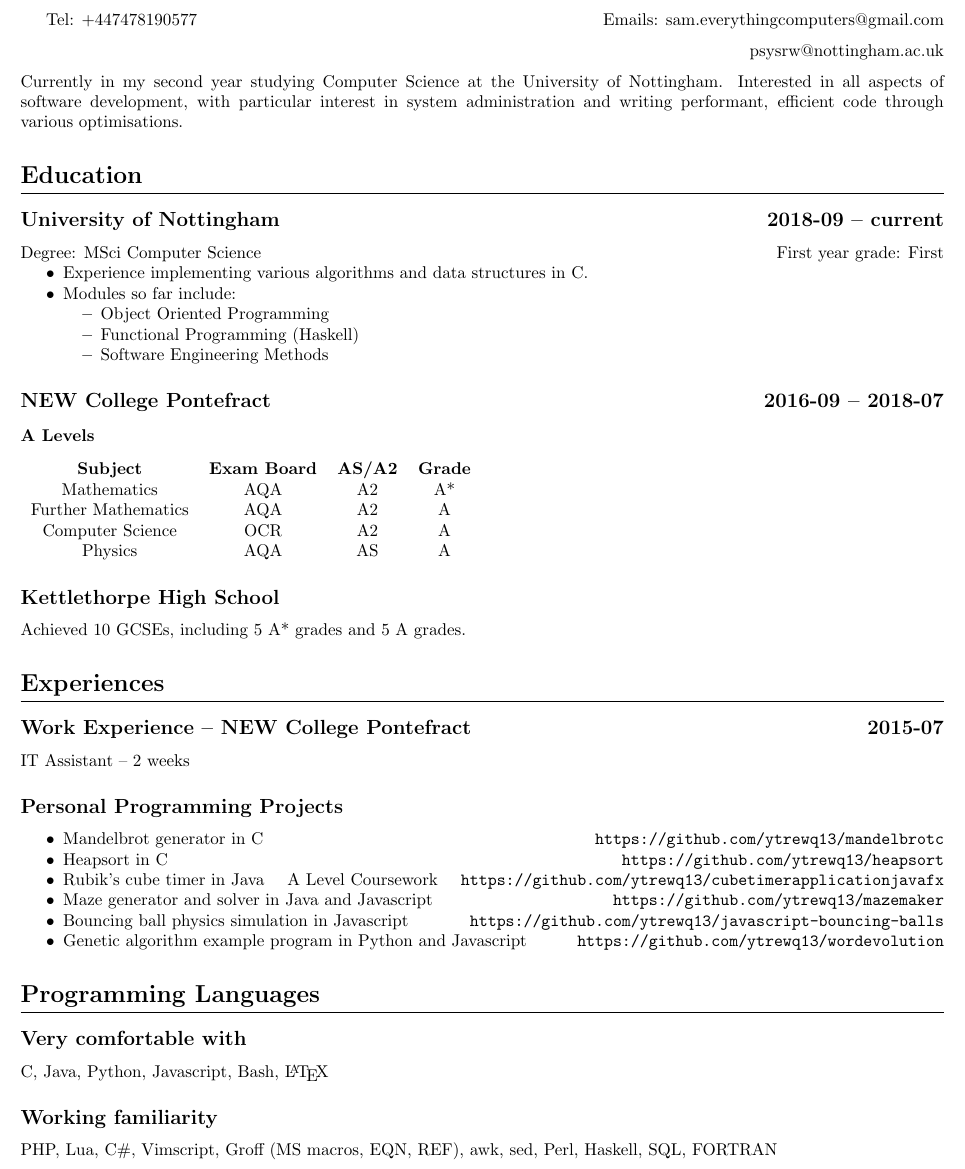
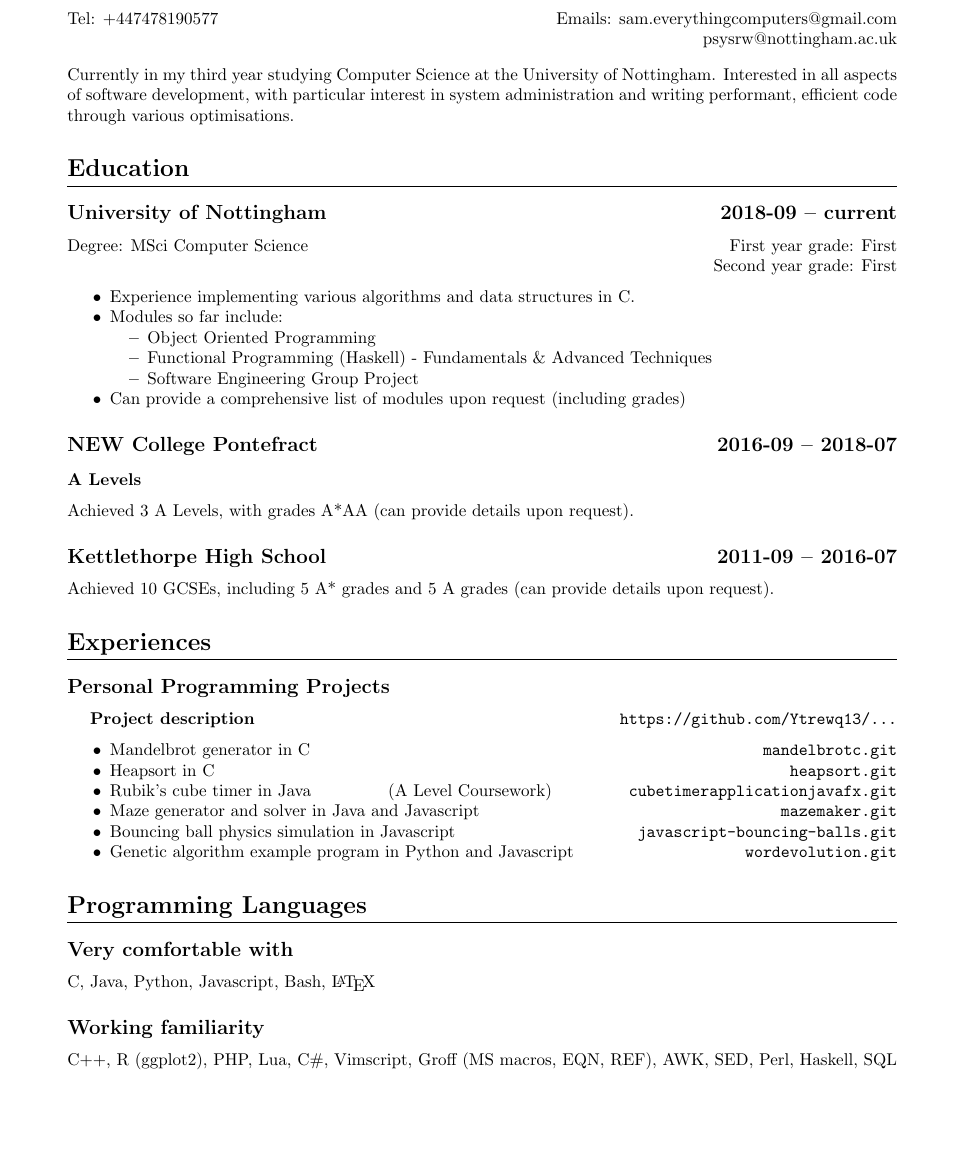
Before and after one commit to Ytrewq13/my-cv, a LaTeX CV (cv.tex): part of the page, cut so that both start at the same text, the shorter picture padded with empty space. Compiled offline with pdfLaTeX.

Commit message:
Updated cv to 3rd year

```diff
--- a/cv.tex
+++ b/cv.tex
@@ -2,9 +2,11 @@
 
 \usepackage{titlesec}
 \usepackage{titling}
-\usepackage[margin=0.5in]{geometry}
+\usepackage[margin=0.88in]{geometry}
 \usepackage{multicol}
 \usepackage[inline]{enumitem}
+\usepackage{parskip}
+\usepackage{verbatim}
 
 \setlist{nosep}
 
@@ -38,71 +40,83 @@
 
     Tel: +447478190577
     \hfill
-    Emails: sam.everythingcomputers@gmail.com
-    \begin{flushright}
-        psysrw@nottingham.ac.uk
-    \end{flushright}
-    Currently in my second year studying Computer Science at the University of Nottingham. Interested in all aspects of software development, with particular interest in system administration and writing performant, efficient code through various optimisations.
+    Emails: sam.everythingcomputers@gmail.com\\
+    {\raggedleft psysrw@nottingham.ac.uk\par}
+    \vspace{1mm}
+    Currently in my third year studying Computer Science at the University of
+    Nottingham. Interested in all aspects of software development, with
+    particular interest in system administration and writing performant,
+    efficient code through various optimisations.
     \section{Education}
     \subsection{University of Nottingham
     \hfill 2018-09 -- current}
     Degree: MSci Computer Science
     \hfill
-    First year grade: First
+    First year grade: First\\
+    {\raggedleft Second year grade: First\par}
     \begin{itemize}
-        \item Experience implementing various algorithms and data structures in C.
+        \item Experience implementing various algorithms and data structures in
+            C.
         \item Modules so far include:
             \begin{itemize}
                 \item Object Oriented Programming
-                \item Functional Programming (Haskell)
-                \item Software Engineering Methods
+                \item Functional Programming (Haskell) - Fundamentals \&
+                    Advanced Techniques
+                \item Software Engineering Group Project
             \end{itemize}
+        \item Can provide a comprehensive list of modules upon request
+            (including grades)
     \end{itemize}
     \subsection{NEW College Pontefract
     \hfill 2016-09 -- 2018-07}
     \subsubsection{A Levels}
+    Achieved 3 A Levels, with grades A*AA (can provide details upon request).
+    \begin{comment}
         \begin{tabular}{cccc}
-        \textbf{Subject} & \textbf{Exam Board} & \textbf{AS/A2} & \textbf{Grade} \\
+            \textbf{Subject} & \textbf{Exam Board} & \textbf{AS/A2} &
+            \textbf{Grade}\\
             Mathematics & AQA & A2 & A* \\
             Further Mathematics & AQA & A2 & A \\
             Computer Science & OCR & A2 & A \\
             Physics & AQA & AS & A
         \end{tabular}
-      \subsection{Kettlethorpe High School}
-    Achieved 10 GCSEs, including 5 A* grades and 5 A grades.
+    \end{comment}
+    \subsection{Kettlethorpe High School
+    \hfill 2011-09 -- 2016-07}
+    Achieved 10 GCSEs, including 5 A* grades and 5 A grades (can provide details
+    upon request).
     \section{Experiences}
-    \subsection{Work Experience -- NEW College Pontefract
-    \hfill 2015-07}
-    IT Assistant
-    --
-    2 weeks
     \subsection{Personal Programming Projects}
+    \hspace{1em} \textbf{Project description}
+    \hfill
+    \texttt{https://github.com/Ytrewq13/...}
     \begin{itemize}
         \item Mandelbrot generator in C
             \hfill
-            \texttt{https://github.com/ytrewq13/mandelbrotc}
+            \texttt{mandelbrotc.git}
         \item Heapsort in C
             \hfill
-            \texttt{https://github.com/ytrewq13/heapsort}
+            \texttt{heapsort.git}
         \item Rubik's cube timer in Java
             \hfill
-            A Level Coursework
+            (A Level Coursework)
             \hfill
-            \texttt{https://github.com/ytrewq13/cubetimerapplicationjavafx}
+            \texttt{cubetimerapplicationjavafx.git}
         \item Maze generator and solver in Java and Javascript
             \hfill
-            \texttt{https://github.com/ytrewq13/mazemaker}
+            \texttt{mazemaker.git}
         \item Bouncing ball physics simulation in Javascript
             \hfill
-            \texttt{https://github.com/ytrewq13/javascript-bouncing-balls}
+            \texttt{javascript-bouncing-balls.git}
         \item Genetic algorithm example program in Python and Javascript
             \hfill
-            \texttt{https://github.com/ytrewq13/wordevolution}
+            \texttt{wordevolution.git}
     \end{itemize}
     \section{Programming Languages}
     \subsection{Very comfortable with}
     C, Java, Python, Javascript, Bash, \LaTeX
     \subsection{Working familiarity}
-    PHP, Lua, C\#, Vimscript, Groff (MS macros, EQN, REF), awk, sed, Perl, Haskell, SQL, FORTRAN
+    C++, R (ggplot2), PHP, Lua, C\#, Vimscript, Groff (MS macros, EQN, REF),
+    AWK, SED, Perl, Haskell, SQL
 
 \end{document}
```
Also changed, not shown: cv.pdf, 1 other file. Lines whose indentation alone changed are shown as unchanged.
